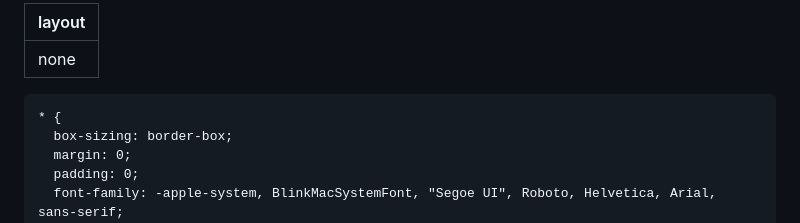
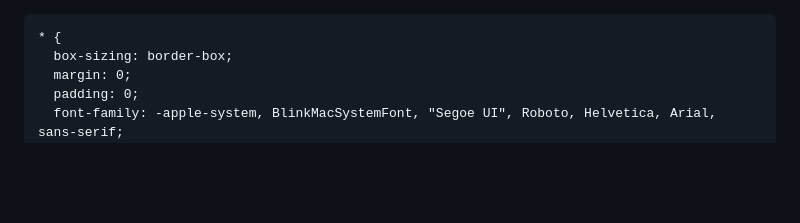
Before and after one commit to raptor-tb/CalcT9, a Markdown page: README.md, the part around the change. GitHub-like rendering; blank space fills up the shorter version.

```diff
--- a/README.md
+++ b/README.md
@@ -1,7 +1,3 @@
----
-layout: none
----
-
 <html lang="en">
 <head>
   <meta charset="UTF-8">
```
